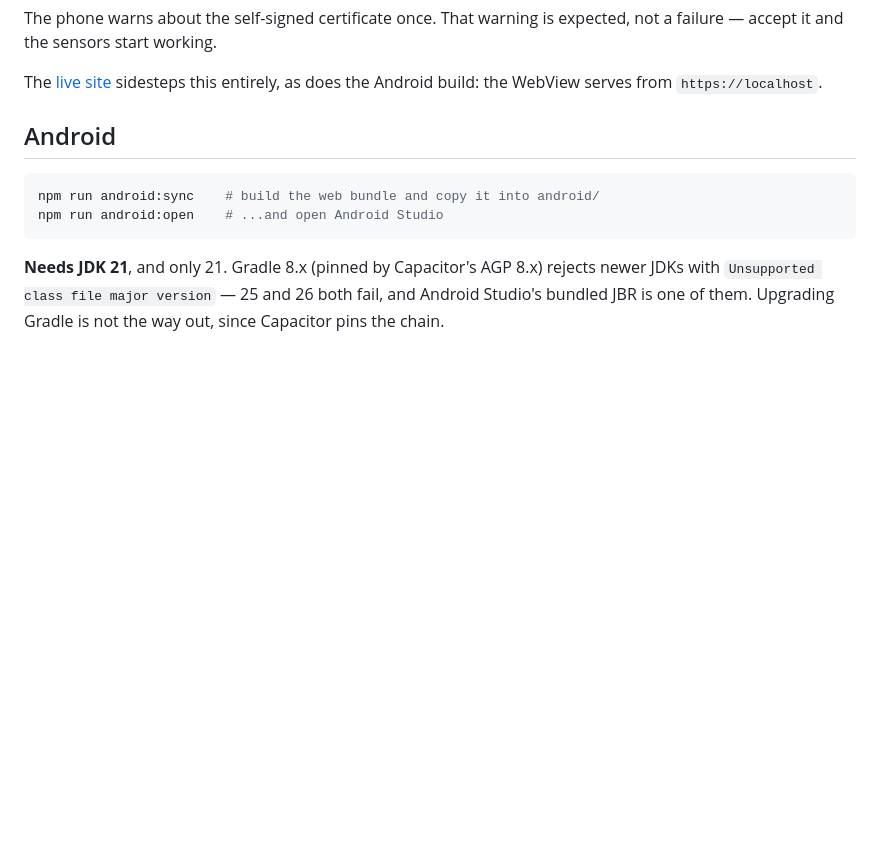
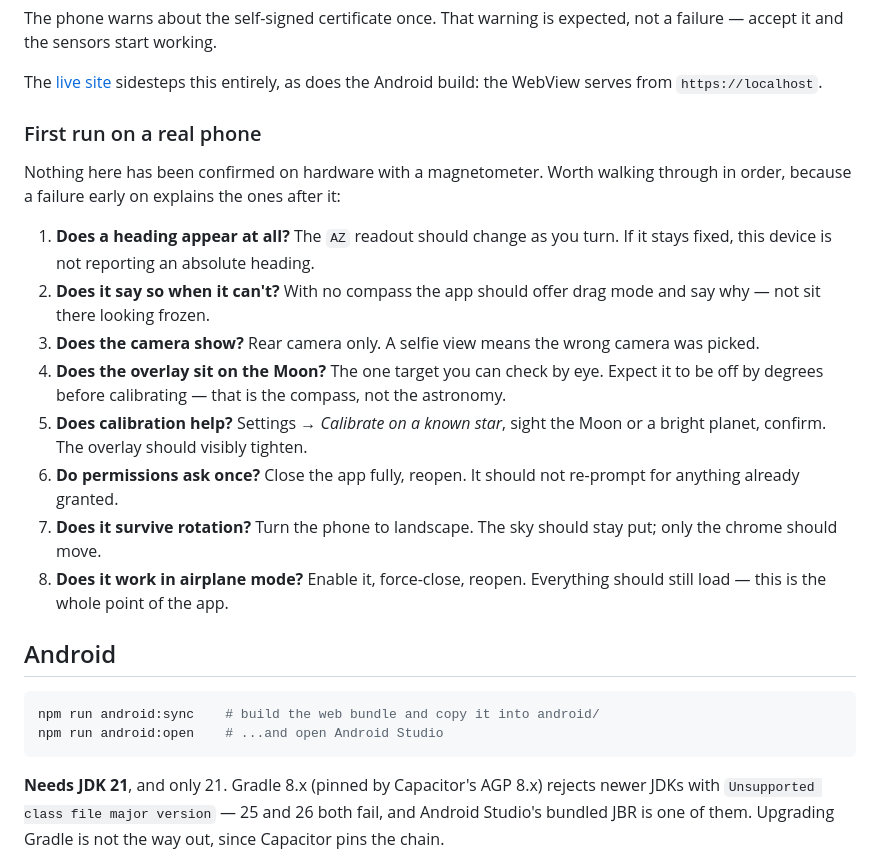
Before and after one commit to Anushthegamer/stargaze, a Markdown page: README.md, the part around the change. Rendered like a GitHub page; blank space fills up the shorter version.

Commit message:
Add a first-run checklist for testing on real hardware
Nothing has been confirmed on a device with a magnetometer, so the
first run is the first evidence several things work at all. Ordered so
an early failure explains the later ones -- if no heading arrives, the
overlay being wrong is not a separate bug.

```diff
--- a/README.md
+++ b/README.md
@@ -51,6 +51,29 @@ expected, not a failure — accept it and the sensors start working.
 
 The [live site](https://anushthegamer.github.io/stargaze/) sidesteps this
 entirely, as does the Android build: the WebView serves from `https://localhost`.
+
+### First run on a real phone
+
+Nothing here has been confirmed on hardware with a magnetometer. Worth walking
+through in order, because a failure early on explains the ones after it:
+
+1. **Does a heading appear at all?** The `AZ` readout should change as you turn.
+   If it stays fixed, this device is not reporting an absolute heading.
+2. **Does it say so when it can't?** With no compass the app should offer drag
+   mode and say why — not sit there looking frozen.
+3. **Does the camera show?** Rear camera only. A selfie view means the wrong
+   camera was picked.
+4. **Does the overlay sit on the Moon?** The one target you can check by eye.
+   Expect it to be off by degrees before calibrating — that is the compass, not
+   the astronomy.
+5. **Does calibration help?** Settings → *Calibrate on a known star*, sight the
+   Moon or a bright planet, confirm. The overlay should visibly tighten.
+6. **Do permissions ask once?** Close the app fully, reopen. It should not
+   re-prompt for anything already granted.
+7. **Does it survive rotation?** Turn the phone to landscape. The sky should
+   stay put; only the chrome should move.
+8. **Does it work in airplane mode?** Enable it, force-close, reopen. Everything
+   should still load — this is the whole point of the app.
 
 ## Android
 
```
